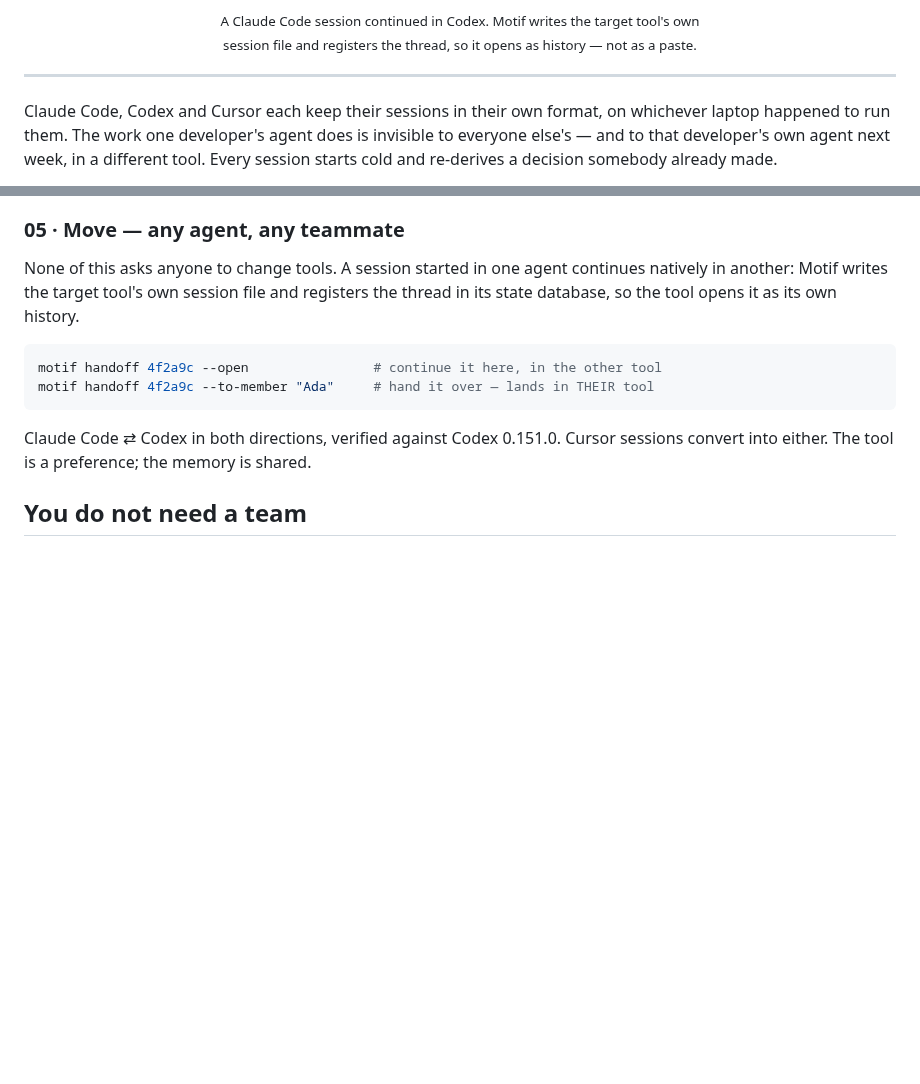
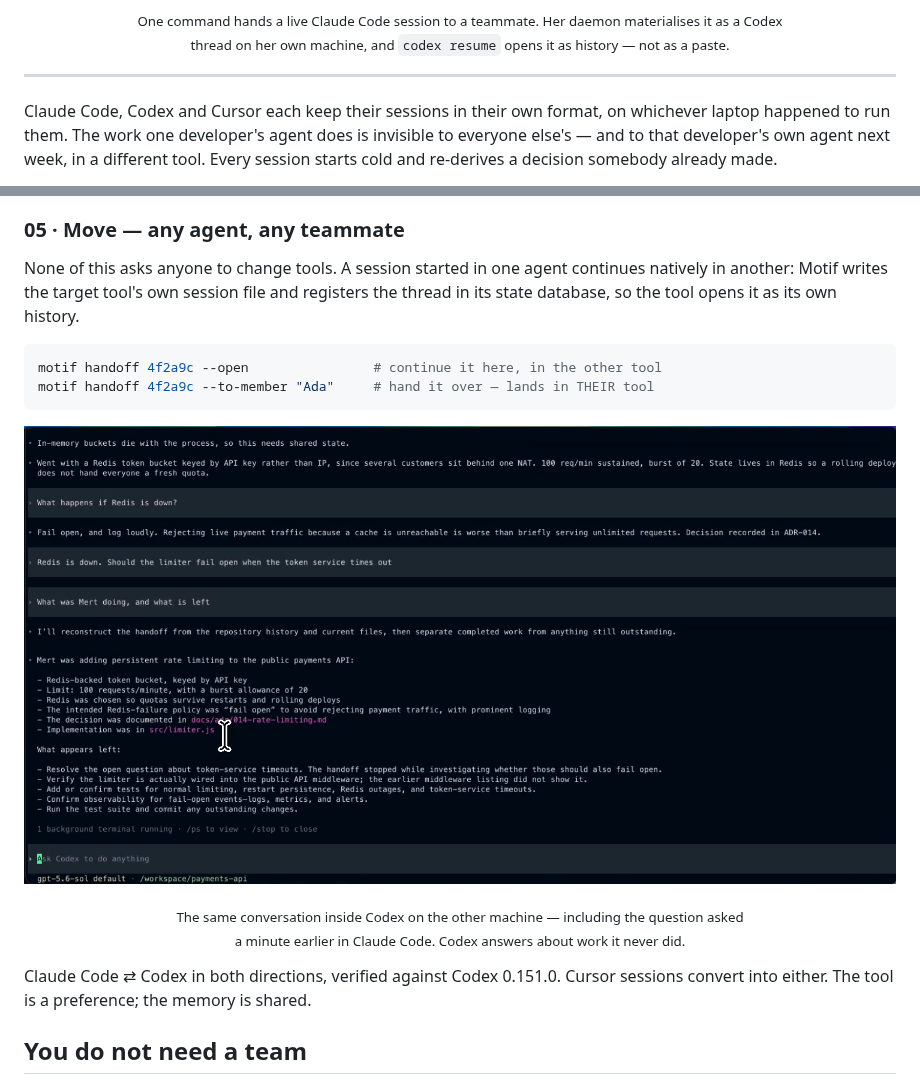
Before and after one commit to motif-Labs/motif, a Markdown page: README.md, 2 parts joined by grey strips. GitHub-like rendering; pictures changed too: docs/assets/codex-takeover.png (added); blank space fills up the shorter version.

````diff
--- a/README.md
+++ b/README.md
@@ -28,6 +28,6 @@
 </p>
 
-<p align="center"><sub>A Claude Code session continued in Codex. Motif writes the target tool's own<br />session file and registers the thread, so it opens as history — not as a paste.</sub></p>
+<p align="center"><sub>One command hands a live Claude Code session to a teammate. Her daemon materialises it as a Codex<br />thread on her own machine, and <code>codex resume</code> opens it as history — not as a paste.</sub></p>
 
 ---
 
@@ -168,6 +164,12 @@ the thread in its state database, so the tool opens it as its own history.
 motif handoff 4f2a9c --open                # continue it here, in the other tool
 motif handoff 4f2a9c --to-member "Ada"     # hand it over — lands in THEIR tool
 ```
+
+<p align="center">
+  <img src="https://raw.githubusercontent.com/motif-Labs/motif/main/docs/assets/codex-takeover.png" alt="The Claude Code conversation, resumed inside Codex on another machine, answering a teammate's question about it" width="880" />
+</p>
+
+<p align="center"><sub>The same conversation inside Codex on the other machine — including the question asked<br />a minute earlier in Claude Code. Codex answers about work it never did.</sub></p>
 
 Claude Code ⇄ Codex in both directions, verified against Codex 0.151.0. Cursor
 sessions convert into either. The tool is a preference; the memory is shared.
````
Also changed, not shown: other parts of README.md (+2 -6 lines), docs/assets/dashboard.png, docs/assets/session.png (deleted), 1 other file.
